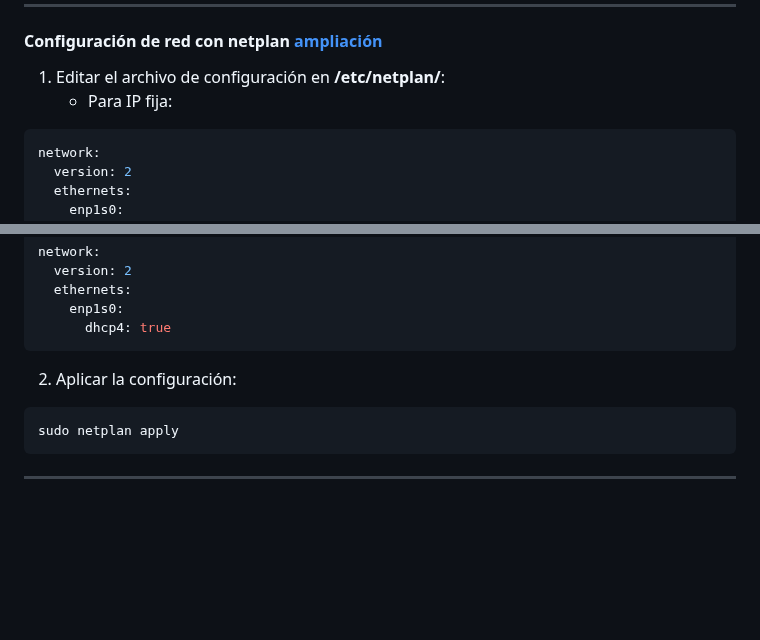
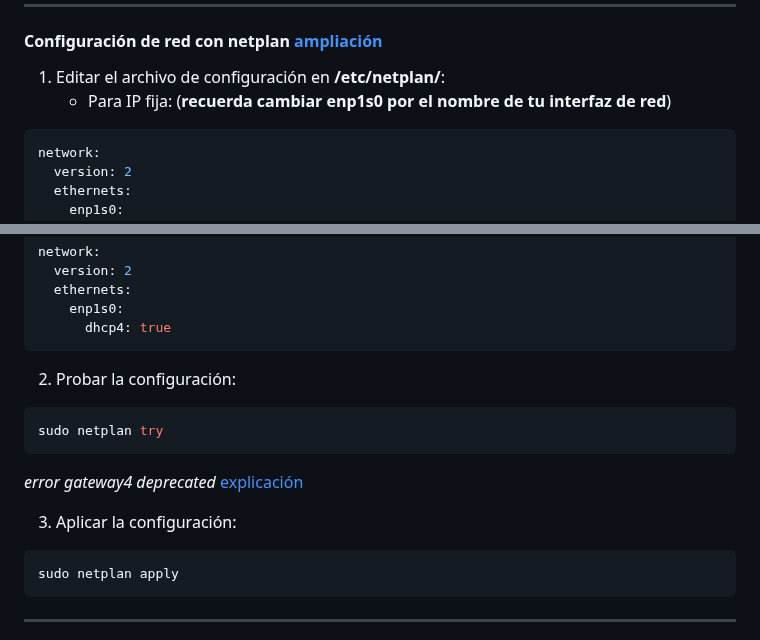
Before and after one commit to miGUITel/SR, a Markdown page: linux/SR00linux.md, 2 parts joined by grey strips. Rendered like a GitHub page; blank space fills up the shorter version.

````diff
--- a/linux/SR00linux.md
+++ b/linux/SR00linux.md
@@ -64,7 +64,7 @@ groups nombre_usuario
 
 #### Configuración de red con netplan [ampliación](./SR005redNetPlan.md)
 1. Editar el archivo de configuración en **/etc/netplan/**:
-   - Para IP fija:
+   - Para IP fija: (**recuerda cambiar enp1s0 por el nombre de tu interfaz de red**)
 ```yaml
 network:
   version: 2
@@ -83,7 +83,14 @@ network:
     enp1s0:
       dhcp4: true
 ```
-2. Aplicar la configuración:
+2. Probar la configuración:
+```bash
+sudo netplan try
+```
+
+*error gateway4 deprecated* [explicación](./SR005bDeprecated.md)
+
+3. Aplicar la configuración:
 ```bash
 sudo netplan apply
 ```
````
Also changed, not shown: linux/SR005bDeprecated.md (added, +48 -0 lines).
